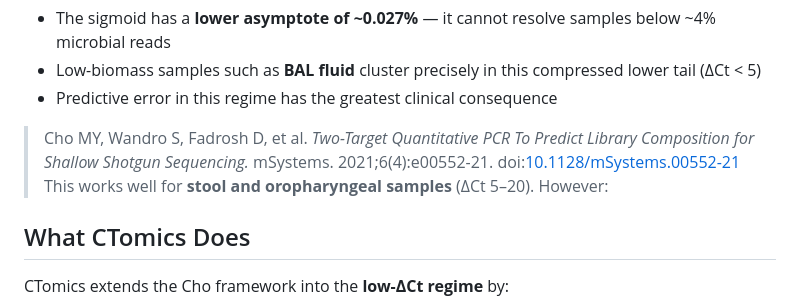
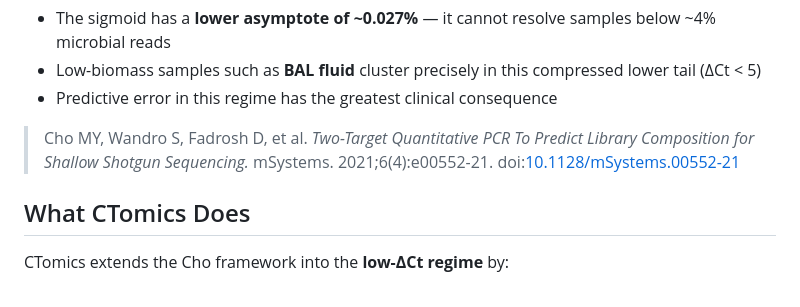
Before and after one commit to lvelosuarez/CTomics, a Markdown page: README.md, the part around the change. Rendered like a GitHub page.

Commit message:
Update README to remove specific sample mention
Removed a sentence about stool and oropharyngeal samples from the README.

```diff
--- a/README.md
+++ b/README.md
@@ -42,8 +42,6 @@ This model achieves R² = 0.990 on stool and oropharyngeal samples, but underest
 - Predictive error in this regime has the greatest clinical consequence
 
 > Cho MY, Wandro S, Fadrosh D, et al. *Two-Target Quantitative PCR To Predict Library Composition for Shallow Shotgun Sequencing.* mSystems. 2021;6(4):e00552-21. doi:[10.1128/mSystems.00552-21](https://doi.org/10.1128/mSystems.00552-21)
-This works well for **stool and oropharyngeal samples** (ΔCt 5–20). However:
-
 
 
 ## What CTomics Does
```
